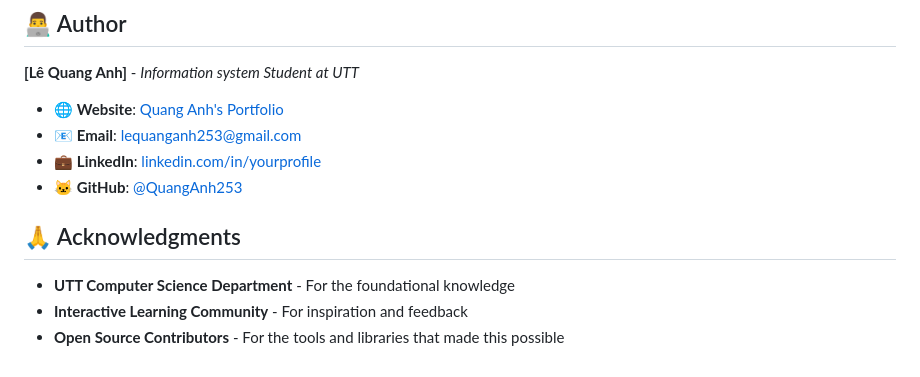
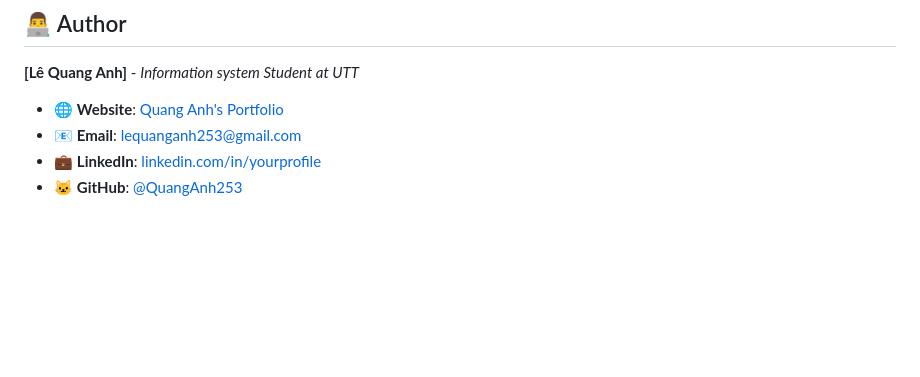
Before and after one commit to QuangAnh253/stack-queue, a Markdown page: README.md, the part around the change. GitHub-like rendering; blank space fills up the shorter version.

```diff
--- a/README.md
+++ b/README.md
@@ -184,9 +184,3 @@ Extend `js/classes/` to add:
 - 📧 **Email**: lequanganh253@gmail.com
 - 💼 **LinkedIn**: [linkedin.com/in/yourprofile](https://www.linkedin.com/in/leequanh/)
 - 🐱 **GitHub**: [@QuangAnh253](https://github.com/QuangAnh253/)
-
-## 🙏 Acknowledgments
-
-- **UTT Computer Science Department** - For the foundational knowledge
-- **Interactive Learning Community** - For inspiration and feedback
-- **Open Source Contributors** - For the tools and libraries that made this possible
```
